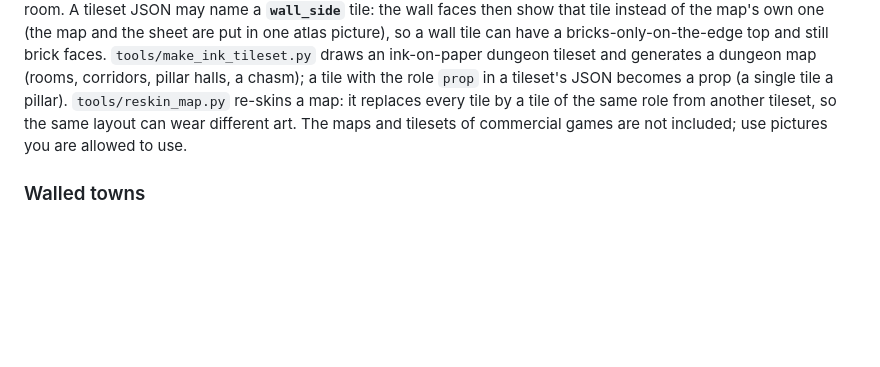
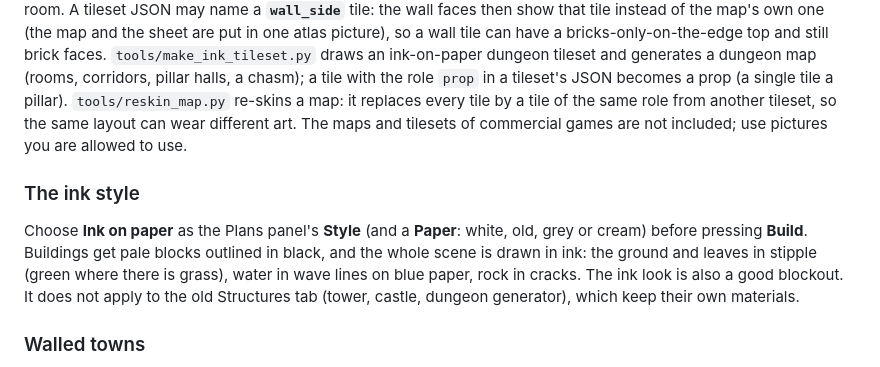
Before and after one commit to dottyboy/BlenderLevelArchitect, a Markdown page: docs/USER_GUIDE.md, the part around the change. Rendered like a GitHub page; blank space fills up the shorter version.

```diff
--- a/docs/USER_GUIDE.md
+++ b/docs/USER_GUIDE.md
@@ -313,6 +313,10 @@ A fourth role, **water**, sits a little lower and the ground slopes into it; gre
 With a **tileset** (`params.tileset` = `{"image": sheet.png, "json": roles.json}`; the JSON has `tile`, `cols` and a `roles` list, one of floor / canopy / stone / water / prop per tile in sheet order; optional `margin` and `gutter` in px for sheets with a border and lines between the tiles) every map tile that equals a tileset tile pixel for pixel takes that tile's role; others are read from colour and texture.
 `tools/make_tileset.py` draws an original example tileset and map. **Two heights**: tiles with the role `upper` form raised platforms (default 1.2 m) with cliff faces, `stairs` tiles are flights of steps up to the upper tile they touch; the walk check lets you cross between the levels only over stairs, and the game package has a second floor and a `stairs` list. A tileset JSON may also list **`prop_kinds`** (`{"12": "apse"}`): a prop tile of kind `apse` becomes a half column against the neighbouring wall, bulging into the room. A tileset JSON may name a **`wall_side`** tile: the wall faces then show that tile instead of the map's own one (the map and the sheet are put in one atlas picture), so a wall tile can have a bricks-only-on-the-edge top and still brick faces. `tools/make_ink_tileset.py` draws an ink-on-paper dungeon tileset and generates a dungeon map (rooms, corridors, pillar halls, a chasm); a tile with the role `prop` in a tileset's JSON becomes a prop (a single tile a pillar). `tools/reskin_map.py` re-skins a map: it replaces every tile by a tile of the same role from another tileset, so the same layout can wear different art. The maps and tilesets of commercial games are not included; use pictures you are allowed to use.
 
+### The ink style
+
+Choose **Ink on paper** as the Plans panel's **Style** (and a **Paper**: white, old, grey or cream) before pressing **Build**. Buildings get pale blocks outlined in black, and the whole scene is drawn in ink: the ground and leaves in stipple (green where there is grass), water in wave lines on blue paper, rock in cracks. The ink look is also a good blockout. It does not apply to the old Structures tab (tower, castle, dungeon generator), which keep their own materials.
+
 ### Walled towns
 
 The **Town** button makes a round town: a stone wall with towers (none in the gateway) and a gate with an approach road, and inside
```
Also changed, not shown: CHANGELOG.md (+2 -1 lines), README.md (+8 -0 lines), docs/img/ink_papers.png (added), 5 other files.
